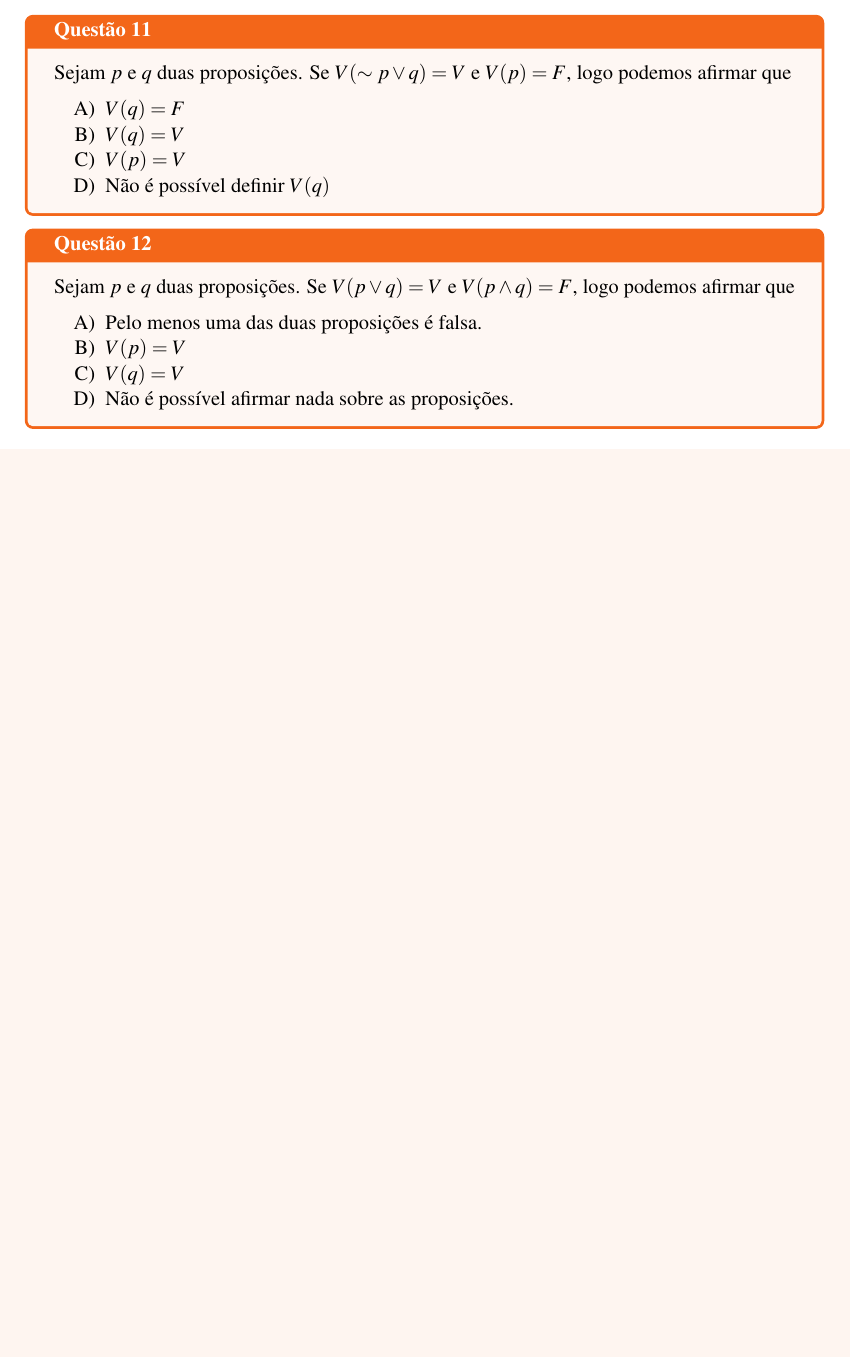
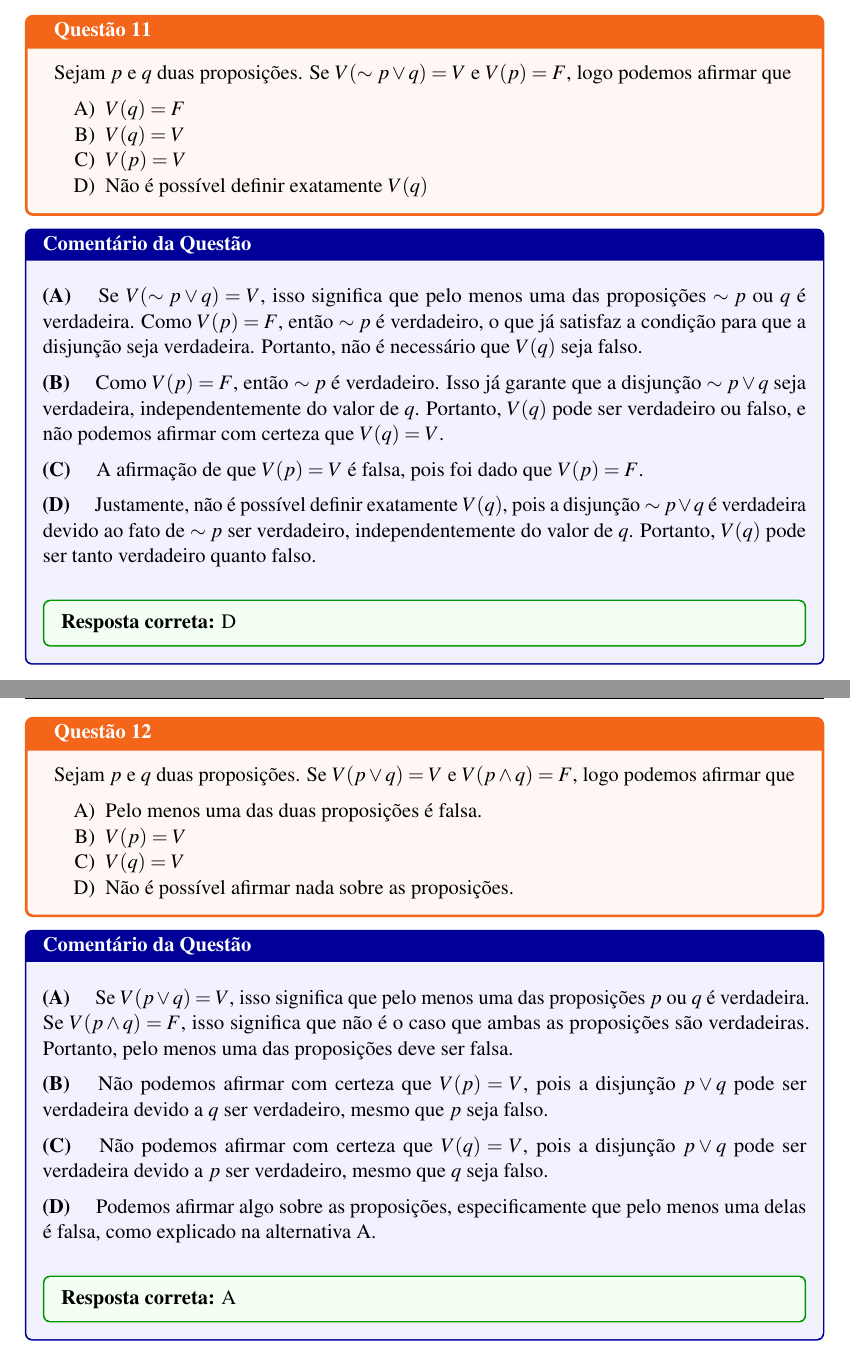
Before and after one commit to bispojr/logica, a LaTeX document (livro_em-construcao/main.tex, which reads livro_em-construcao/partes/03/capitulo-3.2.tex): part of page 30 of 35 before the commit and two parts of pages 33 and 34 of 39 after it, the two joined at a grey line, cut so that both start at the same text, the shorter picture padded with empty space. The pictures show the PDF file livro_em-construcao/main.pdf that the author committed with the source.

Commit message:
Comentários das questões de "Operações Lógicas".

```diff
--- a/livro_em-construcao/partes/03/capitulo-3.2.tex
+++ b/livro_em-construcao/partes/03/capitulo-3.2.tex
@@ -10,6 +10,16 @@ Qual o valor lógico da proposição ``Não é verdade que 12 é um número ímp
 \end{alternativas}
 
 \end{questao}
+
+\begin{comentario_questao}
+
+    A proposição ``12 é um número ímpar'' é falsa, pois 12 é um número par. Portanto, a negação dessa proposição, que é ``Não é verdade que 12 é um número ímpar'', é verdadeira.
+
+    \respostacorreta{A}
+
+\end{comentario_questao}
+
+\newpage
 
 \begin{questao}{Questão 8}
 
@@ -58,10 +116,26 @@ Sejam $p$ e $q$ duas proposições. Se $V(\sim p \vee q) = V$ e $V(p) = F$, logo
     \item $V(q) = F$
     \item $V(q) = V$
     \item $V(p) = V$
-    \item Não é possível definir $V(q)$
+    \item Não é possível definir exatamente $V(q)$
 \end{alternativas}
 
 \end{questao}
+
+\begin{comentario_questao}
+
+    \comentarioitem{A}{Se $V(\sim p \vee q) = V$, isso significa que pelo menos uma das proposições $\sim p$ ou $q$ é verdadeira. Como $V(p) = F$, então $\sim p$ é verdadeiro, o que já satisfaz a condição para que a disjunção seja verdadeira. Portanto, não é necessário que $V(q)$ seja falso.}
+
+    \comentarioitem{B}{Como $V(p) = F$, então $\sim p$ é verdadeiro. Isso já garante que a disjunção $\sim p \vee q$ seja verdadeira, independentemente do valor de $q$. Portanto, $V(q)$ pode ser verdadeiro ou falso, e não podemos afirmar com certeza que $V(q) = V$.}
+
+    \comentarioitem{C}{A afirmação de que $V(p) = V$ é falsa, pois foi dado que $V(p) = F$.}
+
+    \comentarioitem{D}{Justamente, não é possível definir exatamente $V(q)$, pois a disjunção $\sim p \vee q$ é verdadeira devido ao fato de $\sim p$ ser verdadeiro, independentemente do valor de $q$. Portanto, $V(q)$ pode ser tanto verdadeiro quanto falso.}
+
+    \respostacorreta{D}
+
+\end{comentario_questao}
+
+\newpage
 
 \begin{questao}{Questão 12}
 
@@ -75,3 +149,17 @@ Sejam $p$ e $q$ duas proposições. Se $V(p \vee q) = V$ e $V(p \wedge q) = F$,
 \end{alternativas}
 
 \end{questao}
+
+\begin{comentario_questao}
+
+    \comentarioitem{A}{Se $V(p \vee q) = V$, isso significa que pelo menos uma das proposições $p$ ou $q$ é verdadeira. Se $V(p \wedge q) = F$, isso significa que não é o caso que ambas as proposições são verdadeiras. Portanto, pelo menos uma das proposições deve ser falsa.}
+
+    \comentarioitem{B}{Não podemos afirmar com certeza que $V(p) = V$, pois a disjunção $p \vee q$ pode ser verdadeira devido a $q$ ser verdadeiro, mesmo que $p$ seja falso.}
+
+    \comentarioitem{C}{Não podemos afirmar com certeza que $V(q) = V$, pois a disjunção $p \vee q$ pode ser verdadeira devido a $p$ ser verdadeiro, mesmo que $q$ seja falso.}
+
+    \comentarioitem{D}{Podemos afirmar algo sobre as proposições, especificamente que pelo menos uma delas é falsa, como explicado na alternativa A.}
+
+    \respostacorreta{A}
+
+\end{comentario_questao}
```
Also changed, not shown: livro_em-construcao/main.pdf, livro_em-construcao/partes/03/capitulo-3.2.tex (54 more changed lines).
